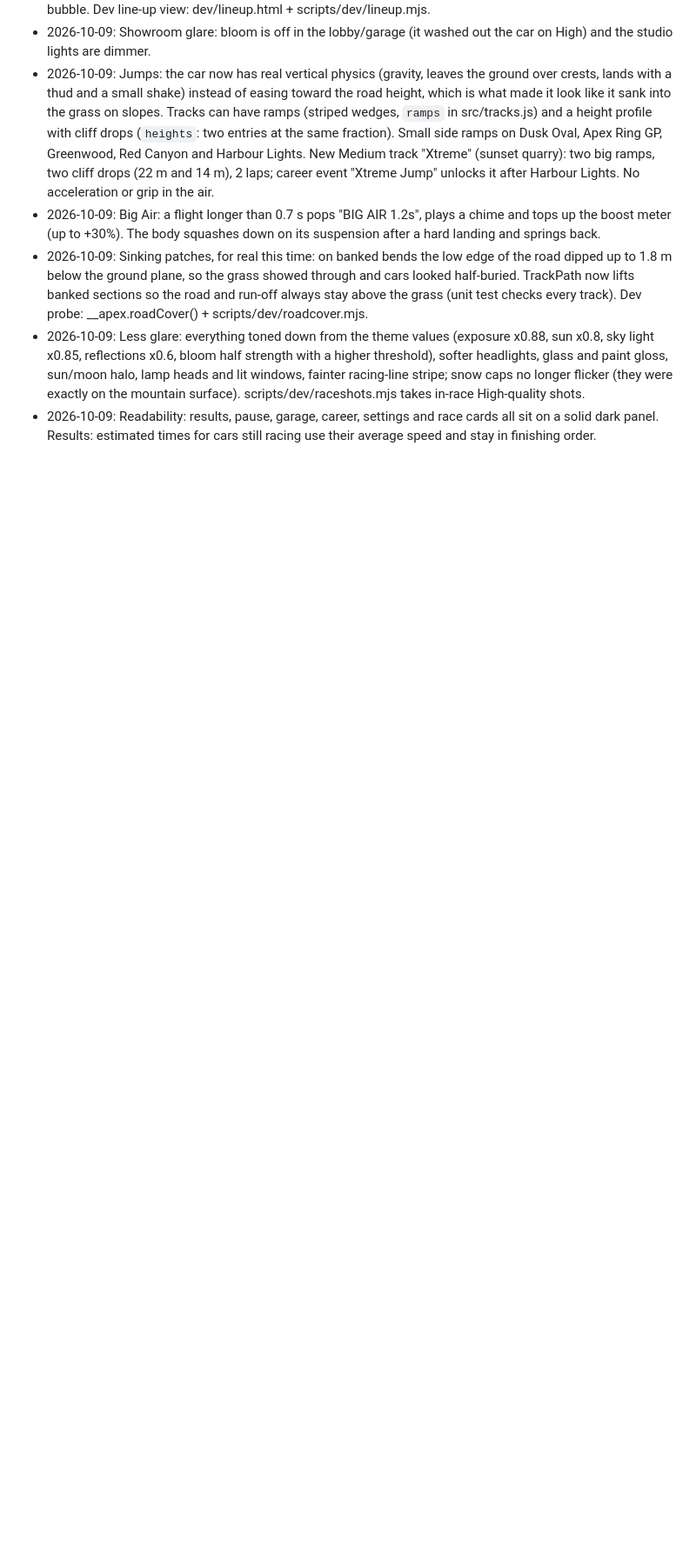
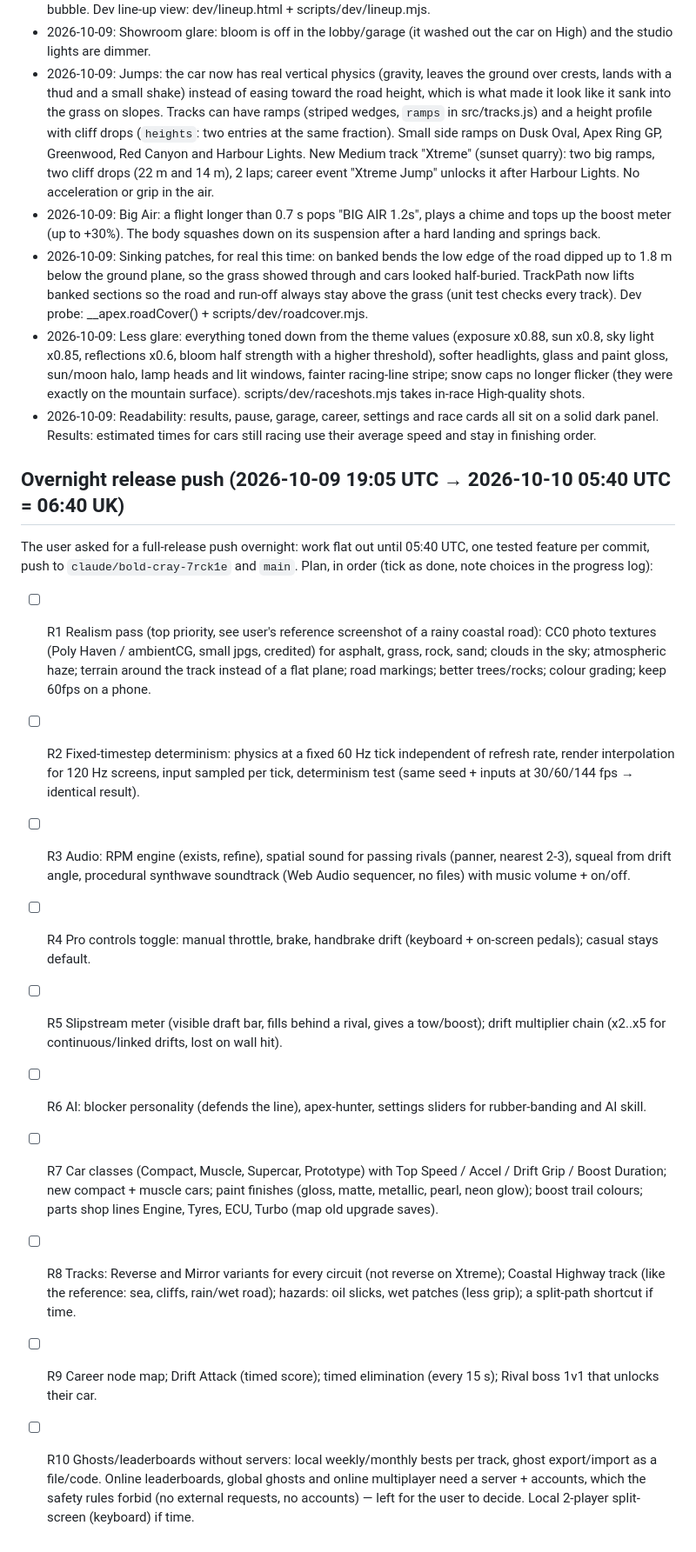
Before and after one commit to JacobGoodchild/apex-ring, a Markdown page: CLAUDE.md, the part around the change. Shown at 87% size. GitHub-like rendering; blank space fills up the shorter version.

Commit message:
Plan the overnight release push in CLAUDE.md
Co-Authored-By: Claude Opus 5.5 <noreply@anthropic.com>
Claude-Session: https://claude.ai/code/session_01GBobAJkSqpPVNqa2GTDbwk

```diff
--- a/CLAUDE.md
+++ b/CLAUDE.md
@@ -147,3 +147,27 @@ Feedback from a real Pixel 7: looks great, too hard. Five fixes, one commit each
 - 2026-10-09: Sinking patches, for real this time: on banked bends the low edge of the road dipped up to 1.8 m below the ground plane, so the grass showed through and cars looked half-buried. TrackPath now lifts banked sections so the road and run-off always stay above the grass (unit test checks every track). Dev probe: __apex.roadCover() + scripts/dev/roadcover.mjs.
 - 2026-10-09: Less glare: everything toned down from the theme values (exposure x0.88, sun x0.8, sky light x0.85, reflections x0.6, bloom half strength with a higher threshold), softer headlights, glass and paint gloss, sun/moon halo, lamp heads and lit windows, fainter racing-line stripe; snow caps no longer flicker (they were exactly on the mountain surface). scripts/dev/raceshots.mjs takes in-race High-quality shots.
 - 2026-10-09: Readability: results, pause, garage, career, settings and race cards all sit on a solid dark panel. Results: estimated times for cars still racing use their average speed and stay in finishing order.
+
+## Overnight release push (2026-10-09 19:05 UTC → 2026-10-10 05:40 UTC = 06:40 UK)
+The user asked for a full-release push overnight: work flat out until 05:40 UTC, one tested feature per commit, push to
+`claude/bold-cray-7rck1e` and `main`. Plan, in order (tick as done, note choices in the progress log):
+- [ ] R1 Realism pass (top priority, see user's reference screenshot of a rainy coastal road): CC0 photo textures
+      (Poly Haven / ambientCG, small jpgs, credited) for asphalt, grass, rock, sand; clouds in the sky; atmospheric haze;
+      terrain around the track instead of a flat plane; road markings; better trees/rocks; colour grading; keep 60fps on a phone.
+- [ ] R2 Fixed-timestep determinism: physics at a fixed 60 Hz tick independent of refresh rate, render interpolation for
+      120 Hz screens, input sampled per tick, determinism test (same seed + inputs at 30/60/144 fps → identical result).
+- [ ] R3 Audio: RPM engine (exists, refine), spatial sound for passing rivals (panner, nearest 2-3), squeal from drift angle,
+      procedural synthwave soundtrack (Web Audio sequencer, no files) with music volume + on/off.
+- [ ] R4 Pro controls toggle: manual throttle, brake, handbrake drift (keyboard + on-screen pedals); casual stays default.
+- [ ] R5 Slipstream meter (visible draft bar, fills behind a rival, gives a tow/boost); drift multiplier chain (x2..x5 for
+      continuous/linked drifts, lost on wall hit).
+- [ ] R6 AI: blocker personality (defends the line), apex-hunter, settings sliders for rubber-banding and AI skill.
+- [ ] R7 Car classes (Compact, Muscle, Supercar, Prototype) with Top Speed / Accel / Drift Grip / Boost Duration; new
+      compact + muscle cars; paint finishes (gloss, matte, metallic, pearl, neon glow); boost trail colours; parts shop
+      lines Engine, Tyres, ECU, Turbo (map old upgrade saves).
+- [ ] R8 Tracks: Reverse and Mirror variants for every circuit (not reverse on Xtreme); Coastal Highway track (like the
+      reference: sea, cliffs, rain/wet road); hazards: oil slicks, wet patches (less grip); a split-path shortcut if time.
+- [ ] R9 Career node map; Drift Attack (timed score); timed elimination (every 15 s); Rival boss 1v1 that unlocks their car.
+- [ ] R10 Ghosts/leaderboards without servers: local weekly/monthly bests per track, ghost export/import as a file/code.
+      Online leaderboards, global ghosts and online multiplayer need a server + accounts, which the safety rules forbid
+      (no external requests, no accounts) — left for the user to decide. Local 2-player split-screen (keyboard) if time.
```
